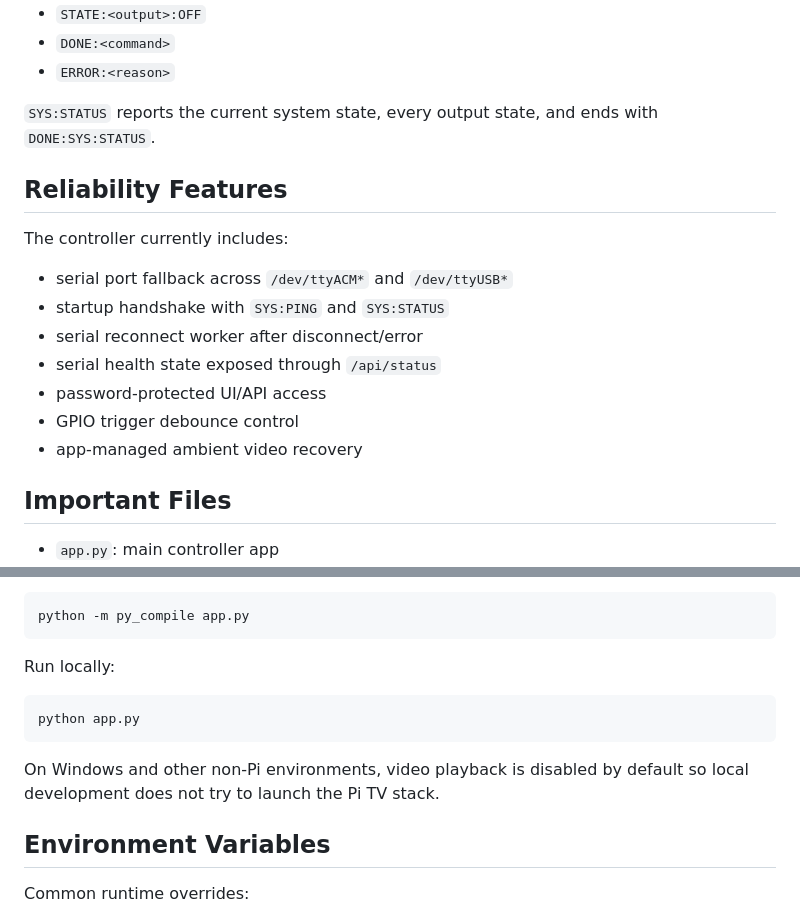
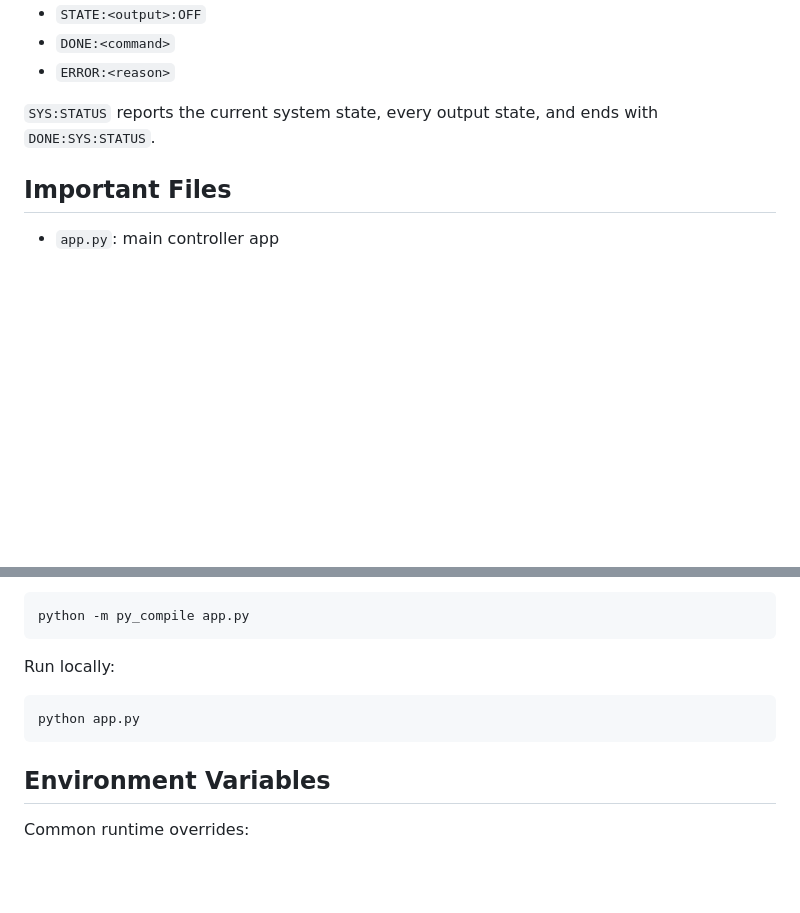
Before and after one commit to cgrenfell52/halloween-controller, a Markdown page: README.md, 2 parts joined by grey strips. Rendered like a GitHub page; blank space fills up the shorter version.

````diff
--- a/README.md
+++ b/README.md
@@ -139,18 +206,6 @@ Arduino to Pi:
 
 `SYS:STATUS` reports the current system state, every output state, and ends with `DONE:SYS:STATUS`.
 
-## Reliability Features
-
-The controller currently includes:
-
-- serial port fallback across `/dev/ttyACM*` and `/dev/ttyUSB*`
-- startup handshake with `SYS:PING` and `SYS:STATUS`
-- serial reconnect worker after disconnect/error
-- serial health state exposed through `/api/status`
-- password-protected UI/API access
-- GPIO trigger debounce control
-- app-managed ambient video recovery
-
 ## Important Files
 
 - `app.py`: main controller app
@@ -231,8 +296,6 @@ Run locally:
 python app.py
 ```
 
-On Windows and other non-Pi environments, video playback is disabled by default so local development does not try to launch the Pi TV stack.
-
 ## Environment Variables
 
 Common runtime overrides:
````
Also changed, not shown: other parts of README.md (+102 -14 lines).
